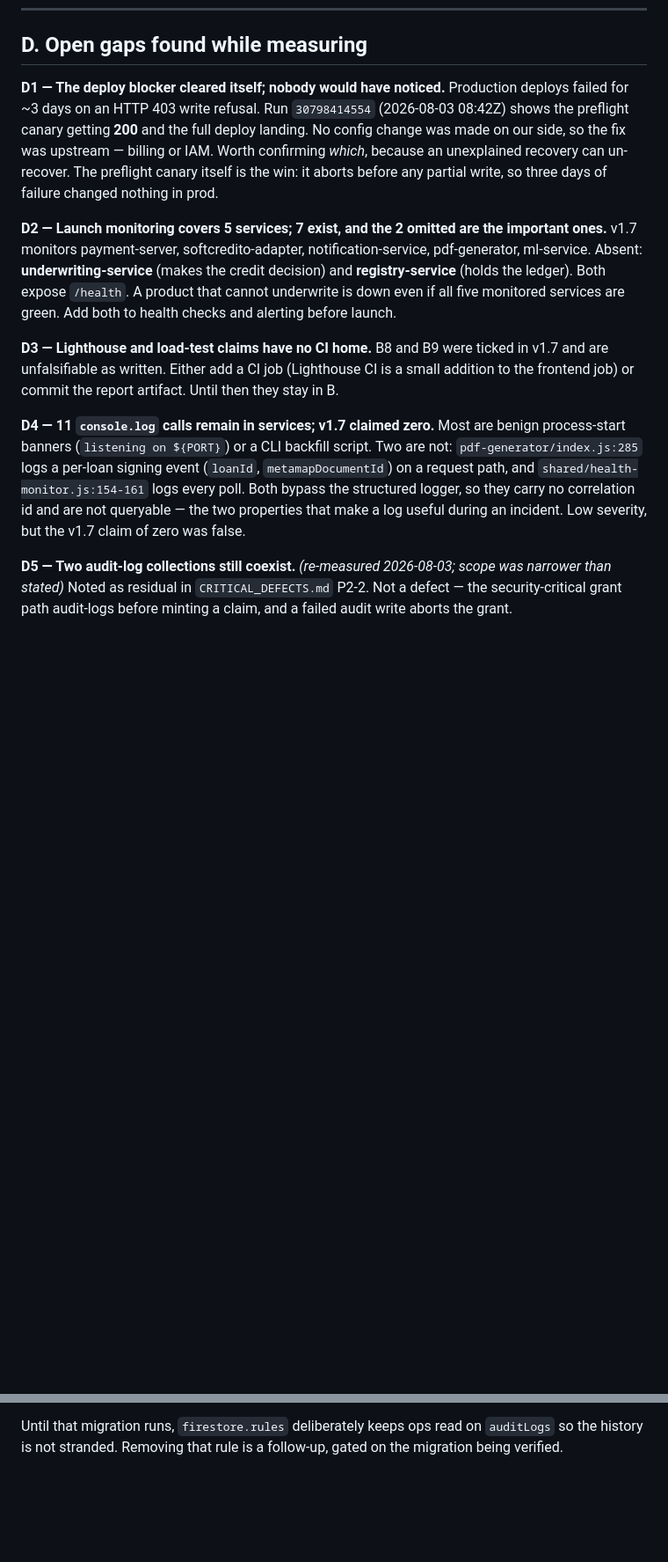
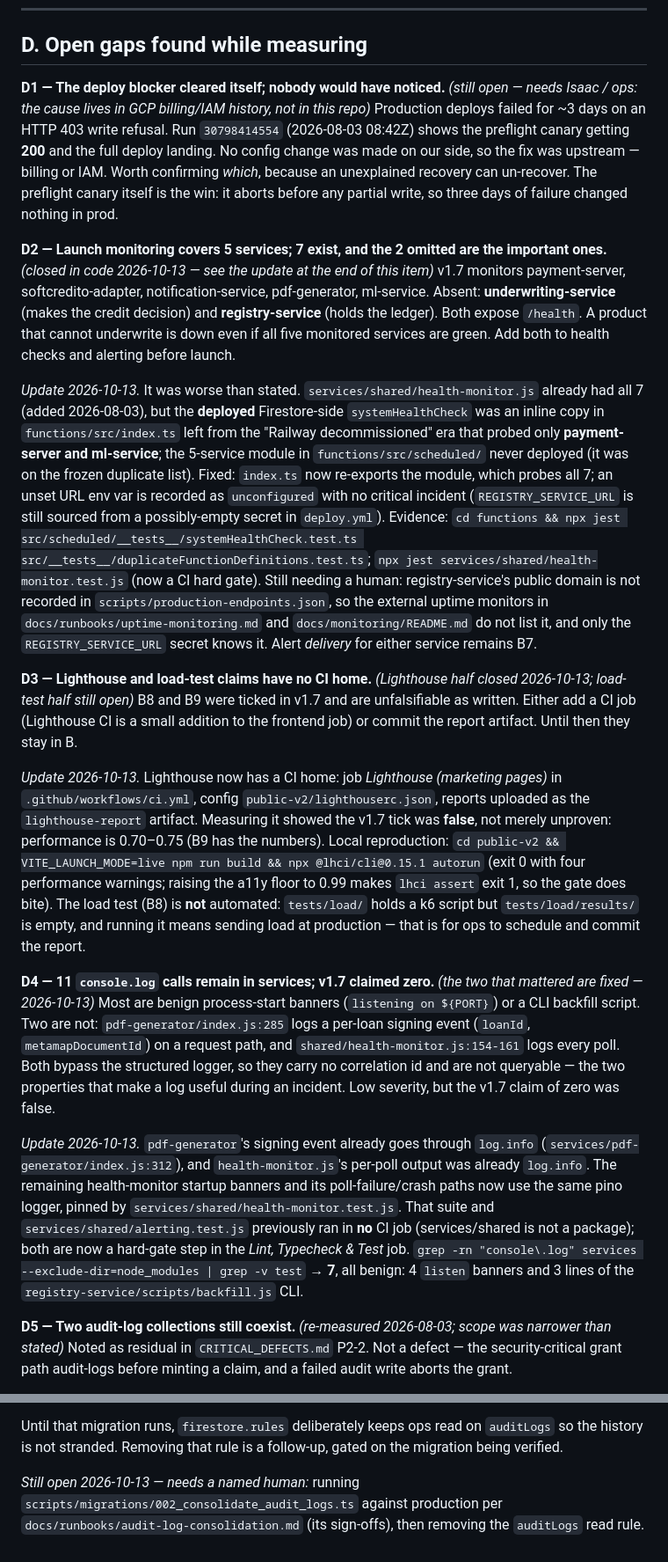
Before and after one commit to IsaacRomayVida/vidafinance, a Markdown page: docs/LAUNCH_CHECKLIST_v1.8.md, 2 parts joined by grey strips. Shown at 88% size. Rendered like a GitHub page; blank space fills up the shorter version.

Commit message:
docs: re-measure launch checklist v1.8 — D2/D3/D4 closed in code, evidence attached
Re-measured table A against 7943d6a (CI 35455293322, local functions suite
997/997) with updated line evidence for A8-A10; adds A11 (7-service
systemHealthCheck) and A12 (Lighthouse CI). B9 now carries measured
numbers: performance 0.70-0.75, so it fails. D1, B8 and the D5 migration
run stay open with named owners.

```diff
--- a/docs/LAUNCH_CHECKLIST_v1.8.md
+++ b/docs/LAUNCH_CHECKLIST_v1.8.md
@@ -82,7 +103,8 @@ precisely what v1.7 encoded.
 
 ## D. Open gaps found while measuring
 
-**D1 — The deploy blocker cleared itself; nobody would have noticed.**
+**D1 — The deploy blocker cleared itself; nobody would have noticed.** *(still open — needs Isaac /
+ops: the cause lives in GCP billing/IAM history, not in this repo)*
 Production deploys failed for ~3 days on an HTTP 403 write refusal. Run `30798414554` (2026-08-03
 08:42Z) shows the preflight canary getting **200** and the full deploy landing. No config change
 was made on our side, so the fix was upstream — billing or IAM. Worth confirming *which*, because
@@ -90,21 +112,57 @@ an unexplained recovery can un-recover. The preflight canary itself is the win:
 any partial write, so three days of failure changed nothing in prod.
 
 **D2 — Launch monitoring covers 5 services; 7 exist, and the 2 omitted are the important ones.**
+*(closed in code 2026-10-13 — see the update at the end of this item)*
 v1.7 monitors payment-server, softcredito-adapter, notification-service, pdf-generator, ml-service.
 Absent: **underwriting-service** (makes the credit decision) and **registry-service** (holds the
 ledger). Both expose `/health`. A product that cannot underwrite is down even if all five monitored
 services are green. Add both to health checks and alerting before launch.
 
-**D3 — Lighthouse and load-test claims have no CI home.**
+*Update 2026-10-13.* It was worse than stated. `services/shared/health-monitor.js` already had all 7
+(added 2026-08-03), but the **deployed** Firestore-side `systemHealthCheck` was an inline copy in
+`functions/src/index.ts` left from the "Railway decommissioned" era that probed only
+**payment-server and ml-service**; the 5-service module in `functions/src/scheduled/` never deployed
+(it was on the frozen duplicate list). Fixed: `index.ts` now re-exports the module, which probes all 7;
+an unset URL env var is recorded as `unconfigured` with no critical incident (`REGISTRY_SERVICE_URL`
+is still sourced from a possibly-empty secret in `deploy.yml`). Evidence:
+`cd functions && npx jest src/scheduled/__tests__/systemHealthCheck.test.ts src/__tests__/duplicateFunctionDefinitions.test.ts`;
+`npx jest services/shared/health-monitor.test.js` (now a CI hard gate).
+Still needing a human: registry-service's public domain is not recorded in
+`scripts/production-endpoints.json`, so the external uptime monitors in
+`docs/runbooks/uptime-monitoring.md` and `docs/monitoring/README.md` do not list it, and only the
+`REGISTRY_SERVICE_URL` secret knows it. Alert *delivery* for either service remains B7.
+
+**D3 — Lighthouse and load-test claims have no CI home.** *(Lighthouse half closed 2026-10-13;
+load-test half still open)*
 B8 and B9 were ticked in v1.7 and are unfalsifiable as written. Either add a CI job (Lighthouse CI
 is a small addition to the frontend job) or commit the report artifact. Until then they stay in B.
 
-**D4 — 11 `console.log` calls remain in services; v1.7 claimed zero.**
+*Update 2026-10-13.* Lighthouse now has a CI home: job *Lighthouse (marketing pages)* in
+`.github/workflows/ci.yml`, config `public-v2/lighthouserc.json`, reports uploaded as the
+`lighthouse-report` artifact. Measuring it showed the v1.7 tick was **false**, not merely unproven:
+performance is 0.70–0.75 (B9 has the numbers). Local reproduction:
+`cd public-v2 && VITE_LAUNCH_MODE=live npm run build && npx @lhci/cli@0.15.1 autorun` (exit 0 with
+four performance warnings; raising the a11y floor to 0.99 makes `lhci assert` exit 1, so the gate
+does bite). The load test (B8) is **not** automated: `tests/load/` holds a k6 script but
+`tests/load/results/` is empty, and running it means sending load at production — that is for ops to
+schedule and commit the report.
+
+**D4 — 11 `console.log` calls remain in services; v1.7 claimed zero.** *(the two that mattered are
+fixed — 2026-10-13)*
 Most are benign process-start banners (`listening on ${PORT}`) or a CLI backfill script. Two are
 not: `pdf-generator/index.js:285` logs a per-loan signing event (`loanId`, `metamapDocumentId`) on
 a request path, and `shared/health-monitor.js:154-161` logs every poll. Both bypass the structured
 logger, so they carry no correlation id and are not queryable — the two properties that make a log
 useful during an incident. Low severity, but the v1.7 claim of zero was false.
+
+*Update 2026-10-13.* `pdf-generator`'s signing event already goes through `log.info`
+(`services/pdf-generator/index.js:312`), and `health-monitor.js`'s per-poll output was already
+`log.info`. The remaining health-monitor startup banners and its poll-failure/crash paths now use the
+same pino logger, pinned by `services/shared/health-monitor.test.js`. That suite and
+`services/shared/alerting.test.js` previously ran in **no** CI job (services/shared is not a package);
+both are now a hard-gate step in the *Lint, Typecheck & Test* job.
+`grep -rn "console\.log" services --exclude-dir=node_modules | grep -v test` → **7**, all benign:
+4 `listen` banners and 3 lines of the `registry-service/scripts/backfill.js` CLI.
 
 **D5 — Two audit-log collections still coexist.** *(re-measured 2026-08-03; scope was narrower than
 stated)*
@@ -131,3 +189,7 @@ Two things were genuinely open, and are now addressed:
 
 Until that migration runs, `firestore.rules` deliberately keeps ops read on `auditLogs` so the
 history is not stranded. Removing that rule is a follow-up, gated on the migration being verified.
+
+*Still open 2026-10-13 — needs a named human:* running
+`scripts/migrations/002_consolidate_audit_logs.ts` against production per
+`docs/runbooks/audit-log-consolidation.md` (its sign-offs), then removing the `auditLogs` read rule.
```
Also changed, not shown: other parts of docs/LAUNCH_CHECKLIST_v1.8.md (+22 -1 lines).
